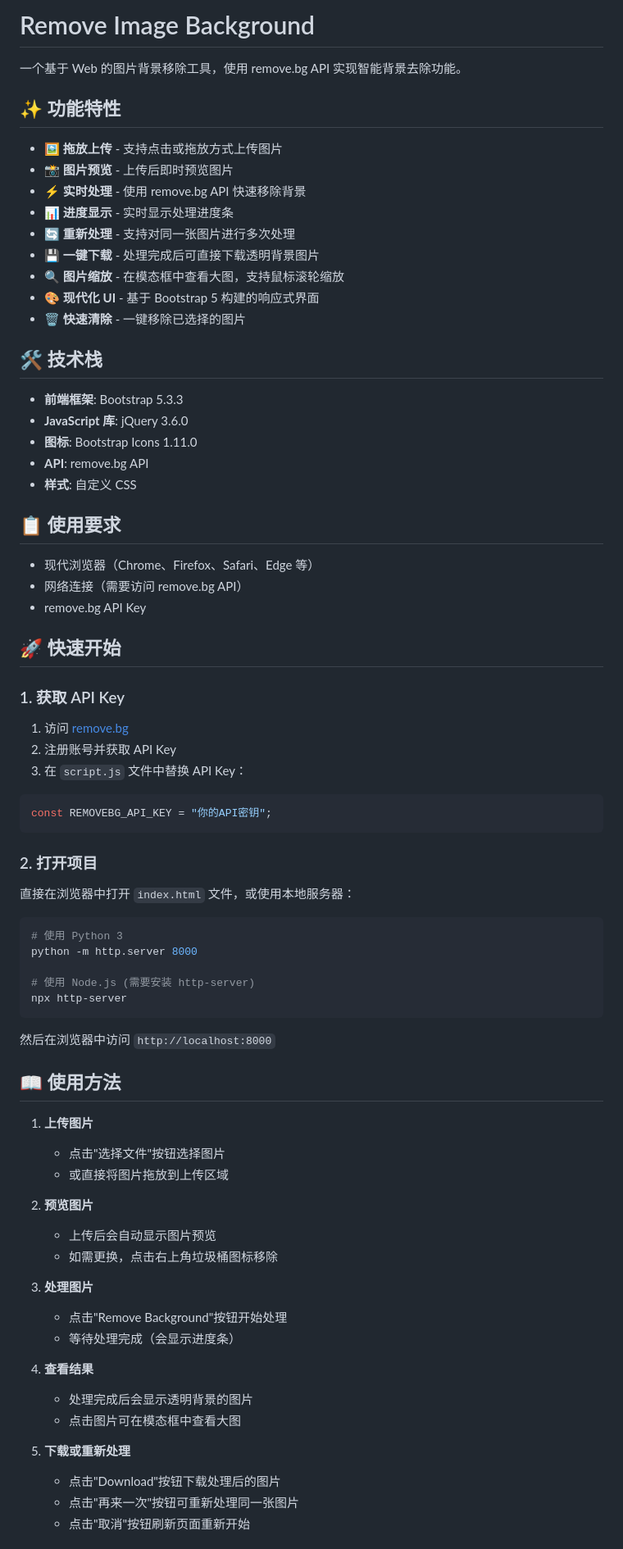
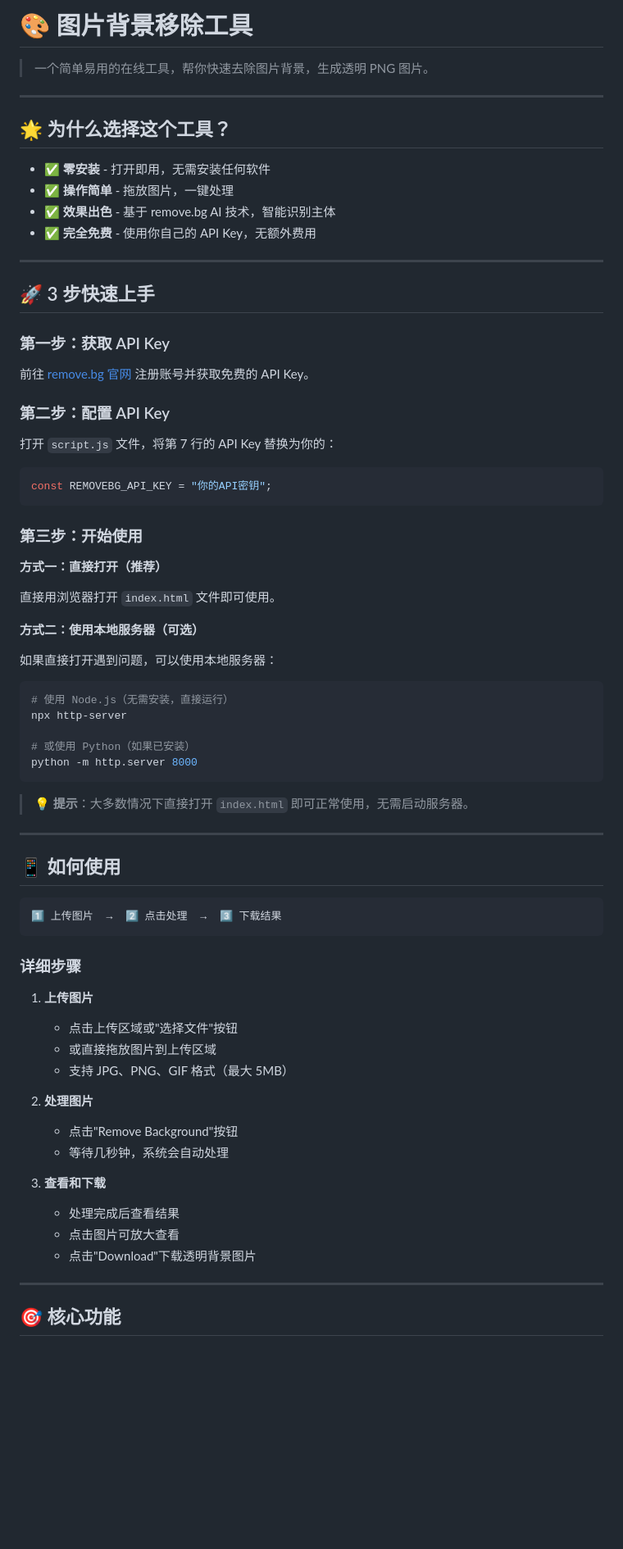
Before and after one commit to JiaJunX05/AutoBGRemover, a Markdown page: README.md, the part around one of its changes. Shown at 82% size. GitHub-like rendering; blank space fills up the shorter version.

````diff
--- a/README.md
+++ b/README.md
@@ -1,79 +1,77 @@
-# Remove Image Background
+# 🎨 图片背景移除工具
 
-一个基于 Web 的图片背景移除工具，使用 remove.bg API 实现智能背景去除功能。
+> 一个简单易用的在线工具，帮你快速去除图片背景，生成透明 PNG 图片。
 
-## ✨ 功能特性
+---
 
-- 🖼️ **拖放上传** - 支持点击或拖放方式上传图片
-- 📸 **图片预览** - 上传后即时预览图片
-- ⚡ **实时处理** - 使用 remove.bg API 快速移除背景
-- 📊 **进度显示** - 实时显示处理进度条
-- 🔄 **重新处理** - 支持对同一张图片进行多次处理
-- 💾 **一键下载** - 处理完成后可直接下载透明背景图片
-- 🔍 **图片缩放** - 在模态框中查看大图，支持鼠标滚轮缩放
-- 🎨 **现代化 UI** - 基于 Bootstrap 5 构建的响应式界面
-- 🗑️ **快速清除** - 一键移除已选择的图片
+## 🌟 为什么选择这个工具？
 
-## 🛠️ 技术栈
+- ✅ **零安装** - 打开即用，无需安装任何软件
+- ✅ **操作简单** - 拖放图片，一键处理
+- ✅ **效果出色** - 基于 remove.bg AI 技术，智能识别主体
+- ✅ **完全免费** - 使用你自己的 API Key，无额外费用
 
-- **前端框架**: Bootstrap 5.3.3
-- **JavaScript 库**: jQuery 3.6.0
-- **图标**: Bootstrap Icons 1.11.0
-- **API**: remove.bg API
-- **样式**: 自定义 CSS
+---
 
-## 📋 使用要求
+## 🚀 3 步快速上手
 
-- 现代浏览器（Chrome、Firefox、Safari、Edge 等）
-- 网络连接（需要访问 remove.bg API）
-- remove.bg API Key
+### 第一步：获取 API Key
 
-## 🚀 快速开始
+前往 [remove.bg 官网](https://www.remove.bg/zh/dashboard#api-key) 注册账号并获取免费的 API Key。
 
-### 1. 获取 API Key
+### 第二步：配置 API Key
 
-1. 访问 [remove.bg](https://www.remove.bg/zh/dashboard#api-key)
-2. 注册账号并获取 API Key
-3. 在 `script.js` 文件中替换 API Key：
+打开 `script.js` 文件，将第 7 行的 API Key 替换为你的：
 
 ```javascript
 const REMOVEBG_API_KEY = "你的API密钥";
 ```
 
-### 2. 打开项目
+### 第三步：开始使用
 
-直接在浏览器中打开 `index.html` 文件，或使用本地服务器：
+**方式一：直接打开（推荐）**
+
+直接用浏览器打开 `index.html` 文件即可使用。
+
+**方式二：使用本地服务器（可选）**
+
+如果直接打开遇到问题，可以使用本地服务器：
 
 ```bash
-# 使用 Python 3
+# 使用 Node.js（无需安装，直接运行）
+npx http-server
+
+# 或使用 Python（如果已安装）
 python -m http.server 8000
-
-# 使用 Node.js (需要安装 http-server)
-npx http-server
 ```
 
-然后在浏览器中访问 `http://localhost:8000`
+> 💡 **提示**：大多数情况下直接打开 `index.html` 即可正常使用，无需启动服务器。
 
-## 📖 使用方法
+---
+
+## 📱 如何使用
+
+```
+1️⃣ 上传图片  →  2️⃣ 点击处理  →  3️⃣ 下载结果
+```
+
+### 详细步骤
 
 1. **上传图片**
-   - 点击"选择文件"按钮选择图片
-   - 或直接将图片拖放到上传区域
+   - 点击上传区域或"选择文件"按钮
+   - 或直接拖放图片到上传区域
+   - 支持 JPG、PNG、GIF 格式（最大 5MB）
 
-2. **预览图片**
-   - 上传后会自动显示图片预览
-   - 如需更换，点击右上角垃圾桶图标移除
+2. **处理图片**
+   - 点击"Remove Background"按钮
+   - 等待几秒钟，系统会自动处理
 
-3. **处理图片**
-   - 点击"Remove Background"按钮开始处理
-   - 等待处理完成（会显示进度条）
+3. **查看和下载**
+   - 处理完成后查看结果
+   - 点击图片可放大查看
+   - 点击"Download"下载透明背景图片
 
-4. **查看结果**
-   - 处理完成后会显示透明背景的图片
-   - 点击图片可在模态框中查看大图
+---
 
-5. **下载或重新处理**
-   - 点击"Download"按钮下载处理后的图片
-   - 点击"再来一次"按钮可重新处理同一张图片
-   - 点击"取消"按钮刷新页面重新开始
+## 🎯 核心功能
 
````
Also changed, not shown: other parts of README.md (+61 -56 lines).
